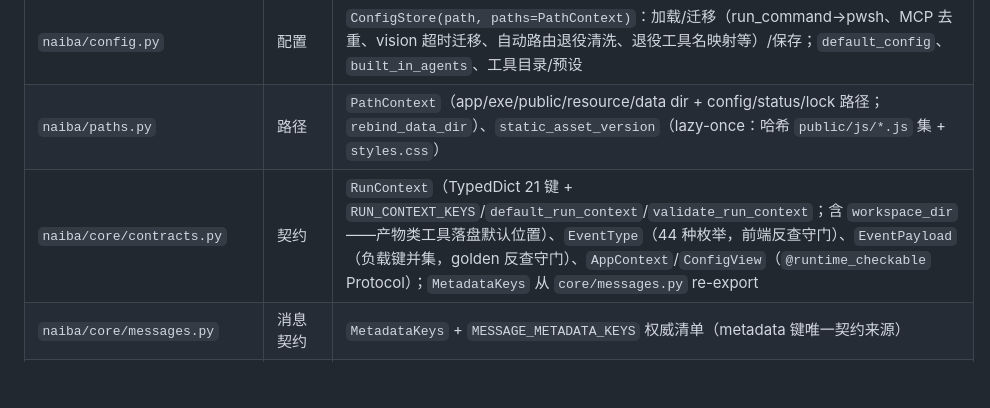
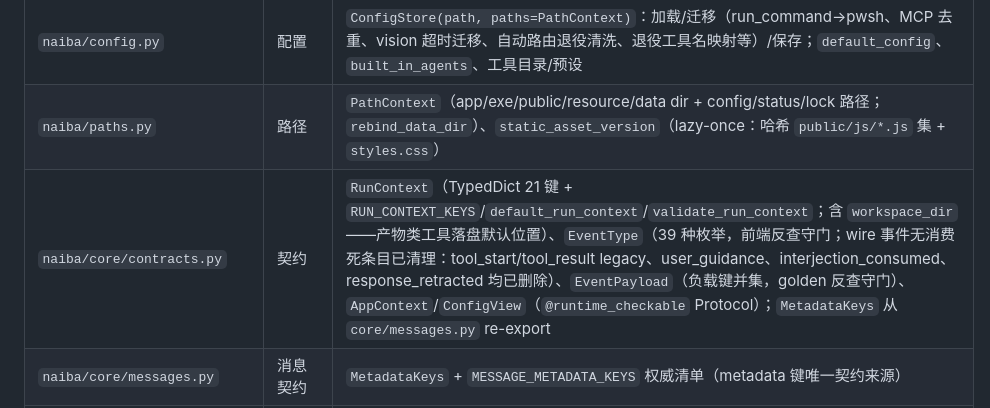
Before and after one commit to yc883123/naiba-chat, a Markdown page: 项目维护说明（修改代码前必读）.md, the part around the change. GitHub-like rendering; blank space fills up the shorter version.

Commit message:
docs: 维护说明同步事件体系阶段1（EventType 44→39 种，死条目清理说明）

```diff
--- a/项目维护说明（修改代码前必读）.md
+++ b/项目维护说明（修改代码前必读）.md
@@ -89,7 +89,7 @@ D:\naiba-chat\
 | `naiba/http.py` | HTTP 薄层 | `RequestHandler`（授权/路由/编解码/流式 NDJSON/静态文件 `_serve_static`）、`AppHTTPServer`（注入 app）、`write_status`/`acquire_instance_lock`/`main_entry` |
 | `naiba/config.py` | 配置 | `ConfigStore(path, paths=PathContext)`：加载/迁移（run_command→pwsh、MCP 去重、vision 超时迁移、自动路由退役清洗、退役工具名映射等）/保存；`default_config`、`built_in_agents`、工具目录/预设 |
 | `naiba/paths.py` | 路径 | `PathContext`（app/exe/public/resource/data dir + config/status/lock 路径；`rebind_data_dir`）、`static_asset_version`（lazy-once：哈希 `public/js/*.js` 集 + `styles.css`） |
-| `naiba/core/contracts.py` | 契约 | `RunContext`（TypedDict 21 键 + `RUN_CONTEXT_KEYS`/`default_run_context`/`validate_run_context`；含 `workspace_dir`——产物类工具落盘默认位置）、`EventType`（44 种枚举，前端反查守门）、`EventPayload`（负载键并集，golden 反查守门）、`AppContext`/`ConfigView`（`@runtime_checkable` Protocol）；`MetadataKeys` 从 `core/messages.py` re-export |
+| `naiba/core/contracts.py` | 契约 | `RunContext`（TypedDict 21 键 + `RUN_CONTEXT_KEYS`/`default_run_context`/`validate_run_context`；含 `workspace_dir`——产物类工具落盘默认位置）、`EventType`（39 种枚举，前端反查守门；wire 事件无消费死条目已清理：tool_start/tool_result legacy、user_guidance、interjection_consumed、response_retracted 均已删除）、`EventPayload`（负载键并集，golden 反查守门）、`AppContext`/`ConfigView`（`@runtime_checkable` Protocol）；`MetadataKeys` 从 `core/messages.py` re-export |
 | `naiba/core/messages.py` | 消息契约 | `MetadataKeys` + `MESSAGE_METADATA_KEYS` 权威清单（metadata 键唯一契约来源） |
 | `naiba/core/history.py` | 历史构建 | `build_model_history`（trace 权威重放、reasoning 透传、附件事先言）、`encode_image_for_model`、`_content_read_tool_outputs`（不可信结果脱敏） |
 | `naiba/core/choices.py` | 选项识别 | `_detect_choice_groups`（意图收紧/编号剥离/紧凑拆分） |
```
